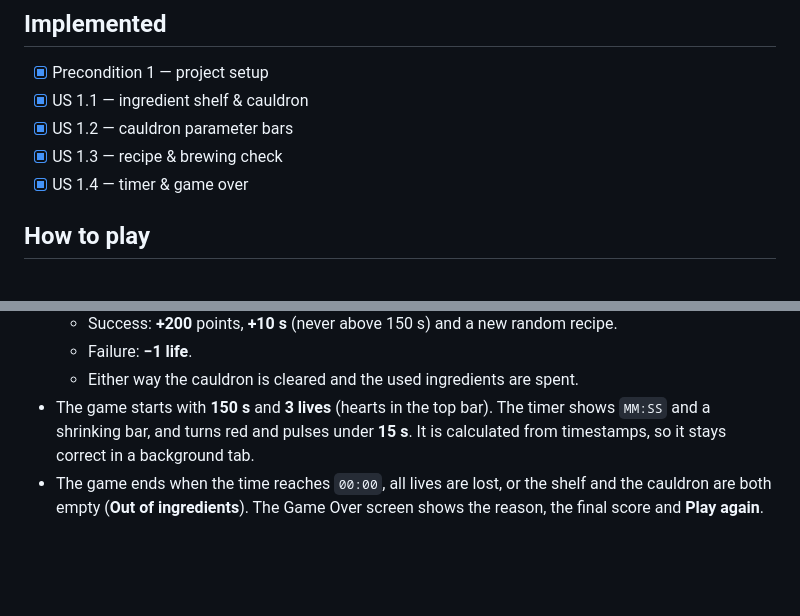
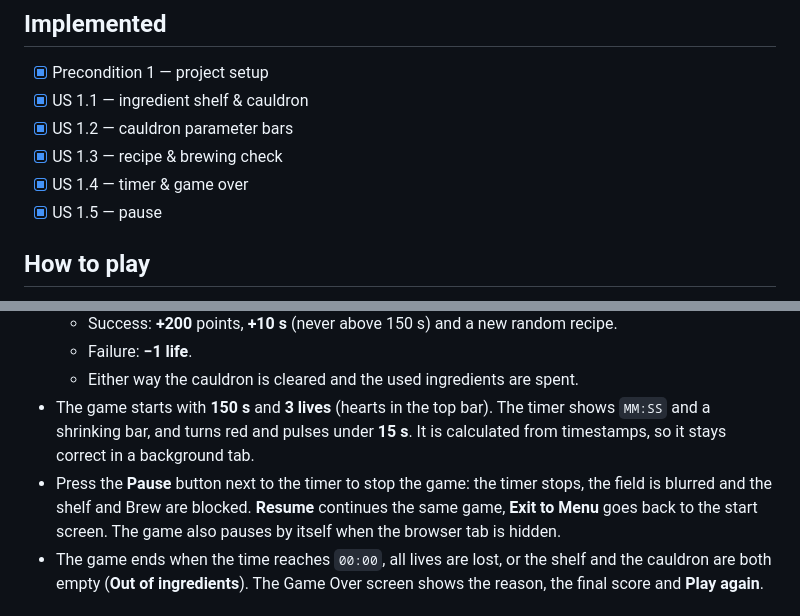
Before and after one commit to akylbek04/alchemist-s-cauldron, a Markdown page: README.md, 2 parts joined by grey strips. Drawn GitHub-style; blank space fills up the shorter version.

Commit message:
docs: describe pause in readme

```diff
--- a/README.md
+++ b/README.md
@@ -31,6 +31,7 @@ The work is split into stories. Each story is developed in its own branch (`stor
 - [x] US 1.2 — cauldron parameter bars
 - [x] US 1.3 — recipe & brewing check
 - [x] US 1.4 — timer & game over
+- [x] US 1.5 — pause
 
 ## How to play
 
@@ -45,6 +46,7 @@ The work is split into stories. Each story is developed in its own branch (`stor
   - Failure: **−1 life**.
   - Either way the cauldron is cleared and the used ingredients are spent.
 - The game starts with **150 s** and **3 lives** (hearts in the top bar). The timer shows `MM:SS` and a shrinking bar, and turns red and pulses under **15 s**. It is calculated from timestamps, so it stays correct in a background tab.
+- Press the **Pause** button next to the timer to stop the game: the timer stops, the field is blurred and the shelf and Brew are blocked. **Resume** continues the same game, **Exit to Menu** goes back to the start screen. The game also pauses by itself when the browser tab is hidden.
 - The game ends when the time reaches `00:00`, all lives are lost, or the shelf and the cauldron are both empty (**Out of ingredients**). The Game Over screen shows the reason, the final score and **Play again**.
 
 ## Project structure
```
